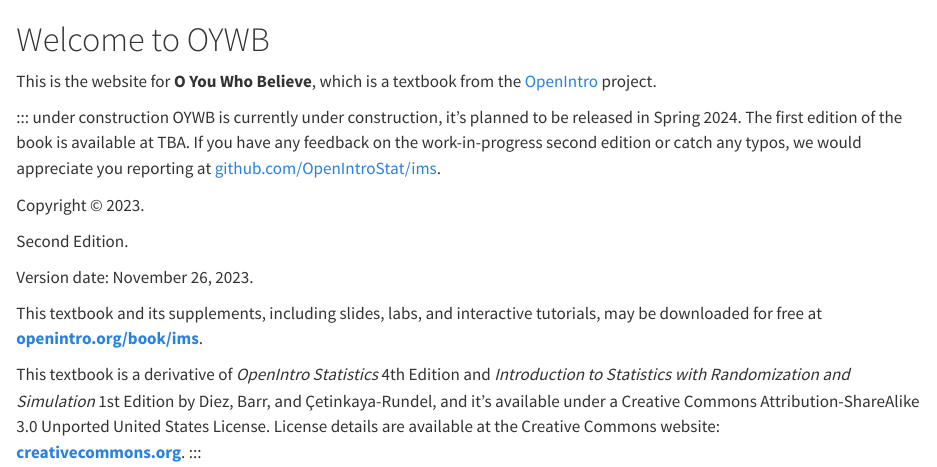
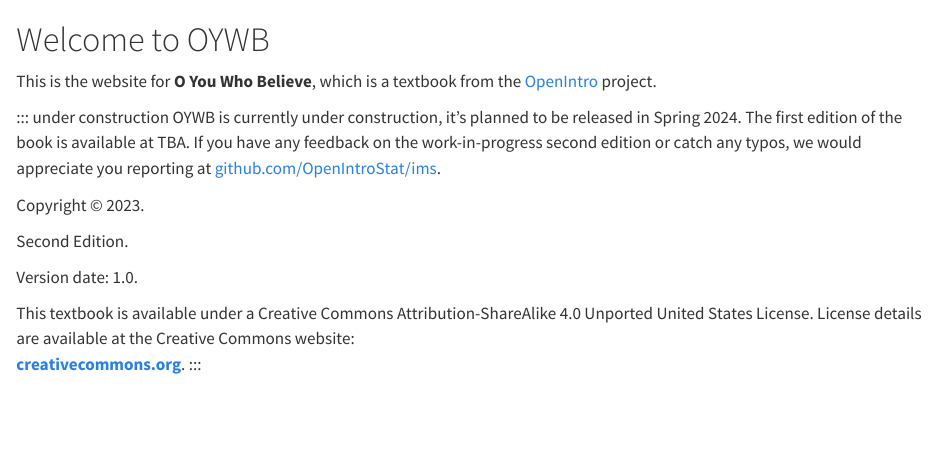
Before and after one commit to aryr100/ims2, a Quarto document (index.qmd): the page in a window 1100 px wide, from its top. Rendered offline with R 4.5, knitr and Pandoc in place of Quarto, with nearby package versions.

Commit message:
Update index.qmd

```diff
--- a/index.qmd
+++ b/index.qmd
@@ -37,12 +37,9 @@
 
 Second Edition.
 
-Version date: `r format(Sys.Date(), "%B %d, %Y")`.
+Version date: 1.0.
 
-This textbook and its supplements, including slides, labs, and interactive tutorials, may be downloaded for free at\
-[**openintro.org/book/ims**](http://openintro.org/book/ims).
-
-This textbook is a derivative of *OpenIntro Statistics* 4th Edition and *Introduction to Statistics with Randomization and Simulation* 1st Edition by Diez, Barr, and Çetinkaya-Rundel, and it's available under a Creative Commons Attribution-ShareAlike 3.0 Unported United States License.
+This textbook is available under a Creative Commons Attribution-ShareAlike 4.0 Unported United States License.
 License details are available at the Creative Commons website:\
 [**creativecommons.org**](https://www.openintro.org/go/?id=creativecommons_org&referrer=ims1_pdf).
 :::
```
